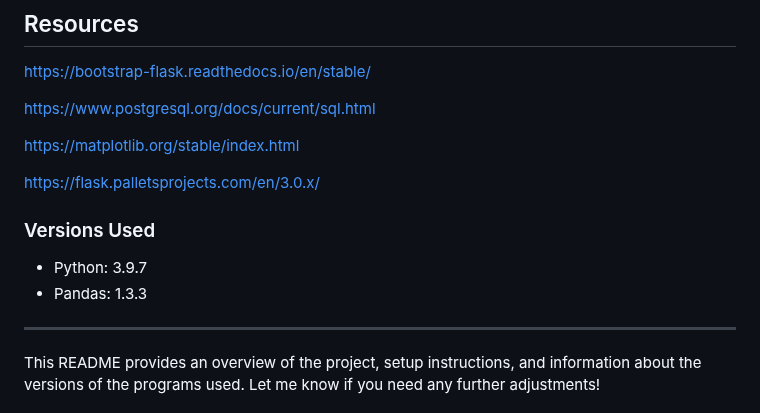
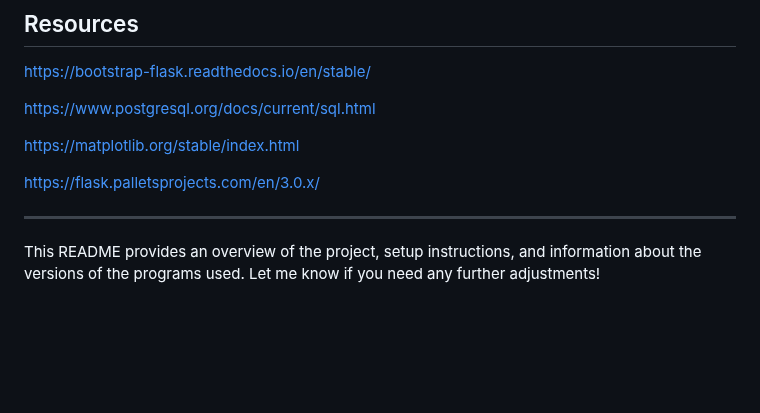
Before and after one commit to JessH09/-Voices-at-Risk-Exploring-the-Crisis-of-Endangered-Languages-, a Markdown page: README.md, the part around one of its changes. Rendered like a GitHub page; blank space fills up the shorter version.

```diff
--- a/README.md
+++ b/README.md
@@ -97,10 +94,6 @@ https://matplotlib.org/stable/index.html
 
 https://flask.palletsprojects.com/en/3.0.x/
 
-### Versions Used
-- Python: 3.9.7
-- Pandas: 1.3.3
-
 ---
 
 This README provides an overview of the project, setup instructions, and information about the versions of the programs used. Let me know if you need any further adjustments!
```
Also changed, not shown: other parts of README.md (+0 -3 lines).
